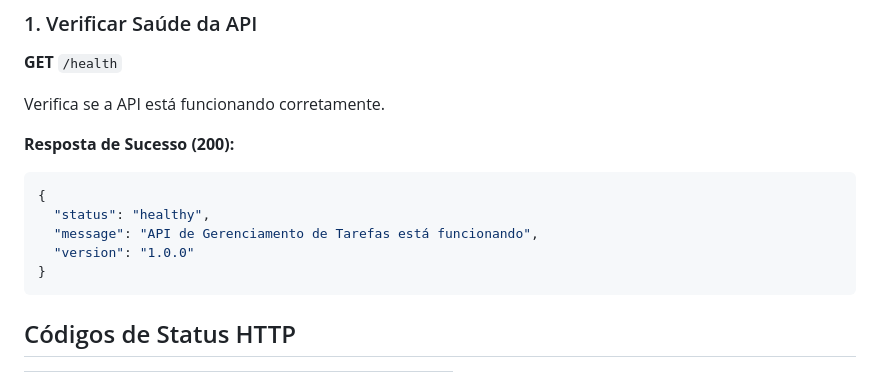
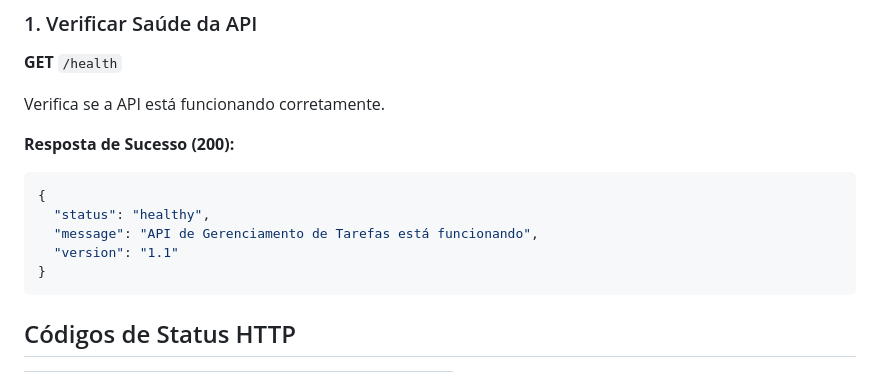
Before and after one commit to GabrielLimac/desafio2-ZettaLab, a Markdown page: docs/api-documentation.md, the part around the change. GitHub-like rendering.

````diff
--- a/docs/api-documentation.md
+++ b/docs/api-documentation.md
@@ -428,7 +428,7 @@ Verifica se a API está funcionando corretamente.
 {
   "status": "healthy",
   "message": "API de Gerenciamento de Tarefas está funcionando",
-  "version": "1.0.0"
+  "version": "1.1"
 }
 ```
 
````
Also changed, not shown: README.md (+5 -8 lines).
